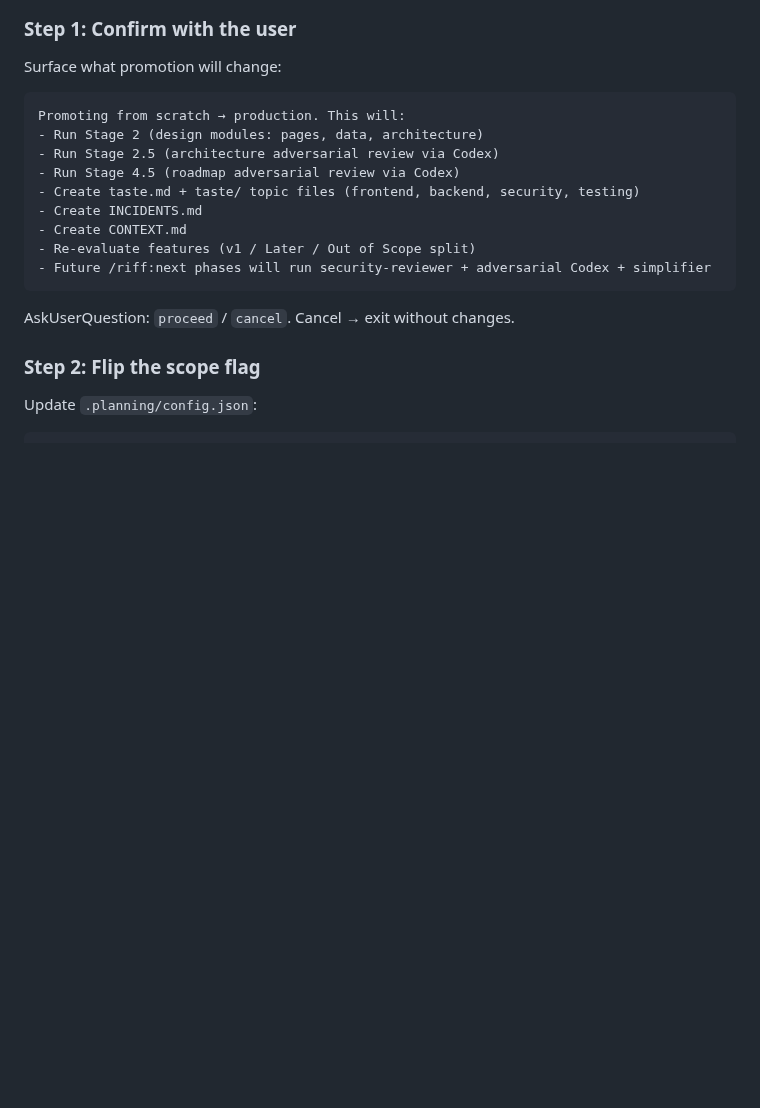
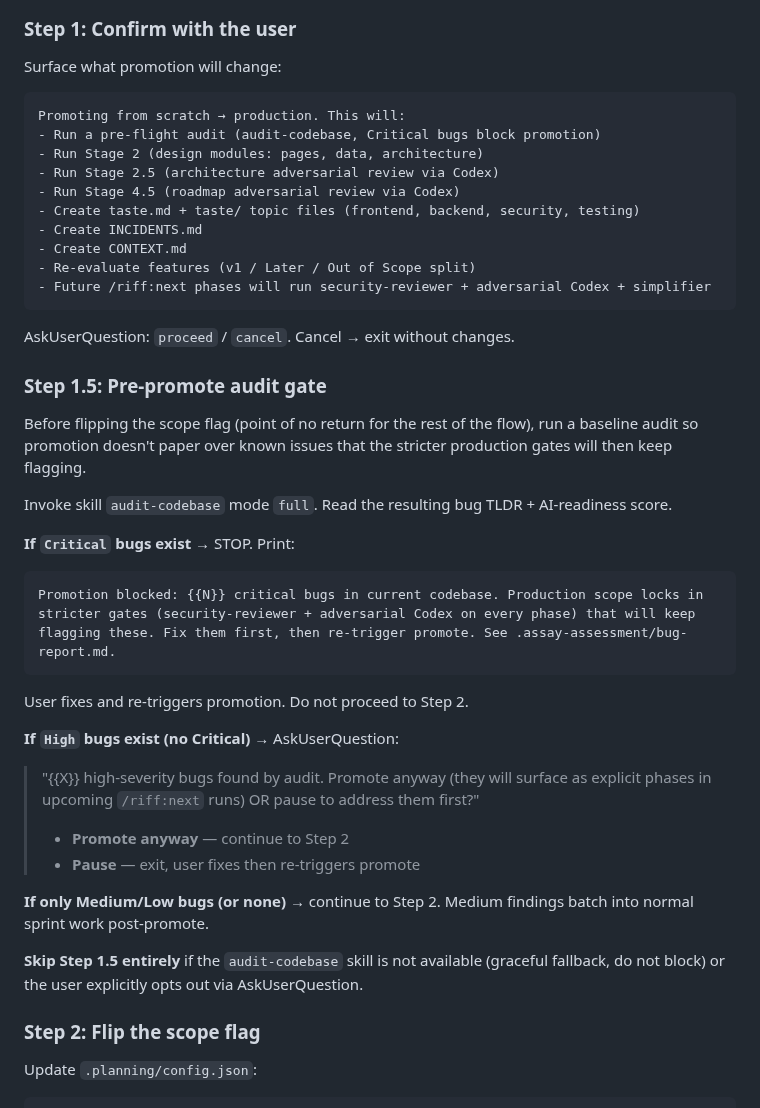
Before and after one commit to alexadark/riff, a Markdown page: protocols/PROMOTE.md, the part around the change. Drawn GitHub-style; blank space fills up the shorter version.

Commit message:
feat(promote): add pre-promote audit-codebase gate

````diff
--- a/protocols/PROMOTE.md
+++ b/protocols/PROMOTE.md
@@ -34,6 +34,7 @@ Surface what promotion will change:
 
 ```
 Promoting from scratch → production. This will:
+- Run a pre-flight audit (audit-codebase, Critical bugs block promotion)
 - Run Stage 2 (design modules: pages, data, architecture)
 - Run Stage 2.5 (architecture adversarial review via Codex)
 - Run Stage 4.5 (roadmap adversarial review via Codex)
@@ -45,6 +46,31 @@ Promoting from scratch → production. This will:
 ```
 
 AskUserQuestion: `proceed` / `cancel`. Cancel → exit without changes.
+
+### Step 1.5: Pre-promote audit gate
+
+Before flipping the scope flag (point of no return for the rest of the flow), run a baseline audit so promotion doesn't paper over known issues that the stricter production gates will then keep flagging.
+
+Invoke skill `audit-codebase` mode `full`. Read the resulting bug TLDR + AI-readiness score.
+
+**If `Critical` bugs exist** → STOP. Print:
+
+```
+Promotion blocked: {{N}} critical bugs in current codebase. Production scope locks in stricter gates (security-reviewer + adversarial Codex on every phase) that will keep flagging these. Fix them first, then re-trigger promote. See .assay-assessment/bug-report.md.
+```
+
+User fixes and re-triggers promotion. Do not proceed to Step 2.
+
+**If `High` bugs exist (no Critical)** → AskUserQuestion:
+
+> "{{X}} high-severity bugs found by audit. Promote anyway (they will surface as explicit phases in upcoming `/riff:next` runs) OR pause to address them first?"
+>
+> - **Promote anyway** — continue to Step 2
+> - **Pause** — exit, user fixes then re-triggers promote
+
+**If only Medium/Low bugs (or none)** → continue to Step 2. Medium findings batch into normal sprint work post-promote.
+
+**Skip Step 1.5 entirely** if the `audit-codebase` skill is not available (graceful fallback, do not block) or the user explicitly opts out via AskUserQuestion.
 
 ### Step 2: Flip the scope flag
 
````
